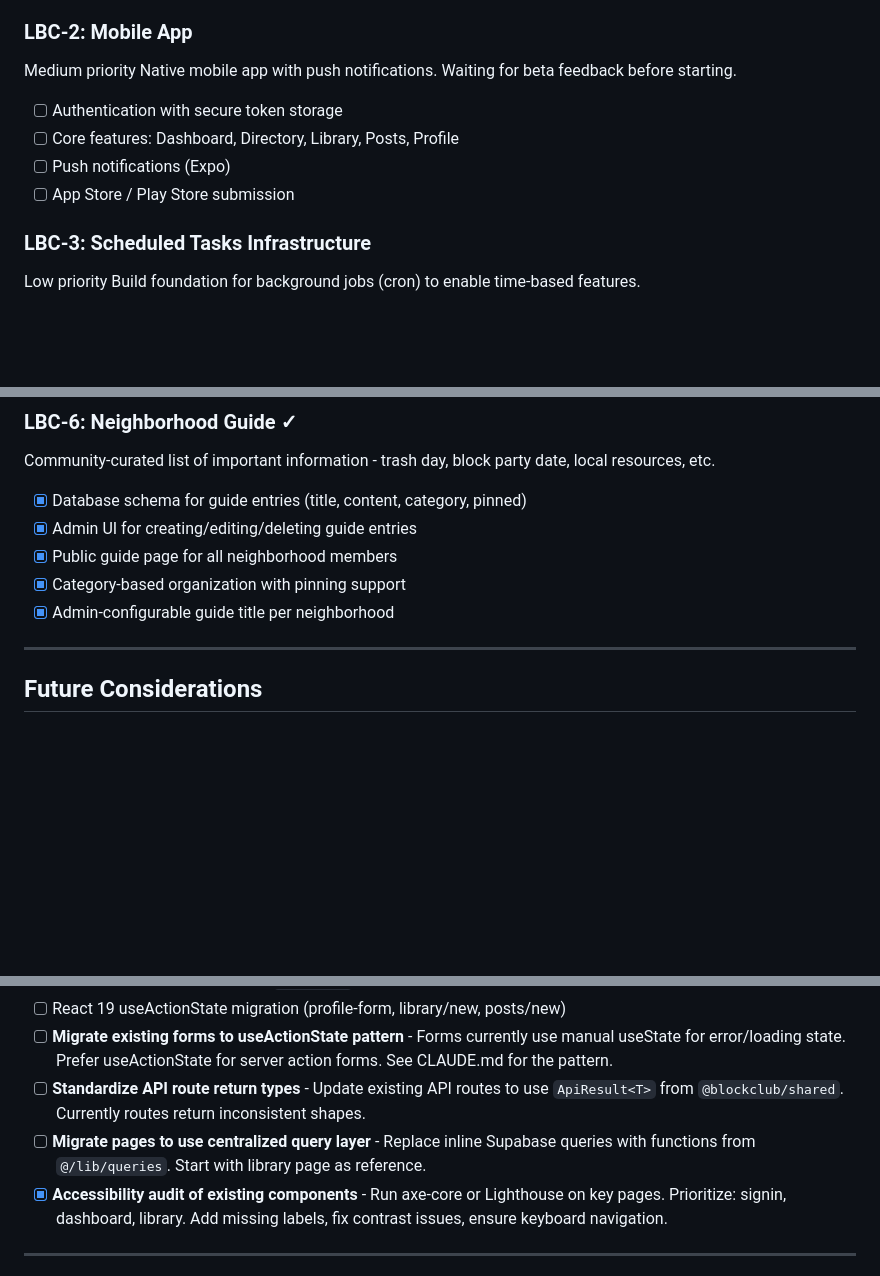
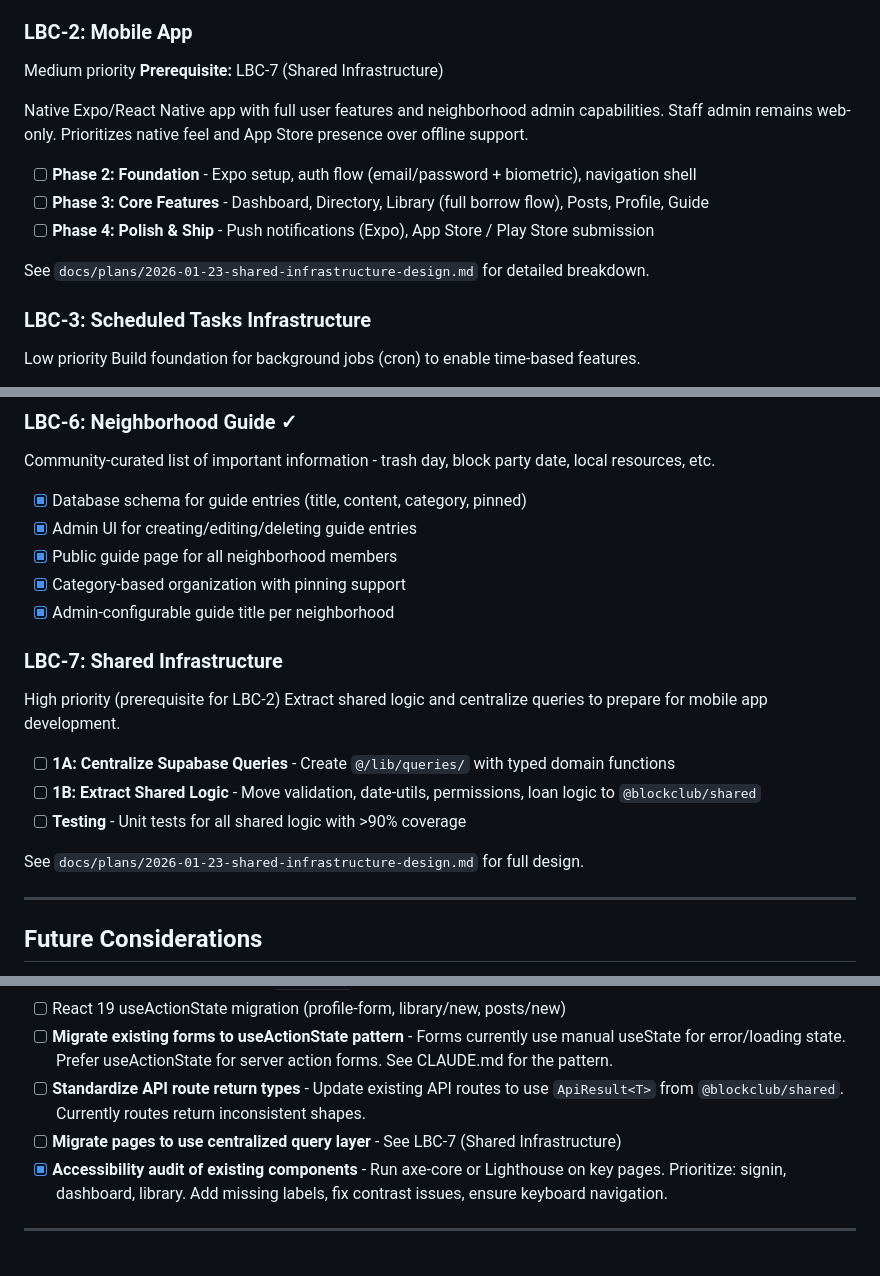
Before and after one commit to stahlscott/blockclub, a Markdown page: TODO.md, 3 parts joined by grey strips. Drawn GitHub-style; blank space fills up the shorter version.

```diff
--- a/TODO.md
+++ b/TODO.md
@@ -16,12 +16,15 @@ Allow neighbors to post availability for services (childcare, pet sitting, snow
 
 ### LBC-2: Mobile App
 Medium priority
-Native mobile app with push notifications. Waiting for beta feedback before starting.
+**Prerequisite:** LBC-7 (Shared Infrastructure)
 
-- [ ] Authentication with secure token storage
-- [ ] Core features: Dashboard, Directory, Library, Posts, Profile
-- [ ] Push notifications (Expo)
-- [ ] App Store / Play Store submission
+Native Expo/React Native app with full user features and neighborhood admin capabilities. Staff admin remains web-only. Prioritizes native feel and App Store presence over offline support.
+
+- [ ] **Phase 2: Foundation** - Expo setup, auth flow (email/password + biometric), navigation shell
+- [ ] **Phase 3: Core Features** - Dashboard, Directory, Library (full borrow flow), Posts, Profile, Guide
+- [ ] **Phase 4: Polish & Ship** - Push notifications (Expo), App Store / Play Store submission
+
+See `docs/plans/2026-01-23-shared-infrastructure-design.md` for detailed breakdown.
 
 ### LBC-3: Scheduled Tasks Infrastructure
 Low priority
@@ -48,6 +51,16 @@ Community-curated list of important information - trash day, block party date, l
 - [x] Public guide page for all neighborhood members
 - [x] Category-based organization with pinning support
 - [x] Admin-configurable guide title per neighborhood
+
+### LBC-7: Shared Infrastructure
+High priority (prerequisite for LBC-2)
+Extract shared logic and centralize queries to prepare for mobile app development.
+
+- [ ] **1A: Centralize Supabase Queries** - Create `@/lib/queries/` with typed domain functions
+- [ ] **1B: Extract Shared Logic** - Move validation, date-utils, permissions, loan logic to `@blockclub/shared`
+- [ ] **Testing** - Unit tests for all shared logic with >90% coverage
+
+See `docs/plans/2026-01-23-shared-infrastructure-design.md` for full design.
 
 ---
 
@@ -81,7 +94,7 @@ Ideas to revisit based on user feedback.
 - [ ] React 19 useActionState migration (profile-form, library/new, posts/new)
 - [ ] **Migrate existing forms to useActionState pattern** - Forms currently use manual useState for error/loading state. Prefer useActionState for server action forms. See CLAUDE.md for the pattern.
 - [ ] **Standardize API route return types** - Update existing API routes to use `ApiResult<T>` from `@blockclub/shared`. Currently routes return inconsistent shapes.
-- [ ] **Migrate pages to use centralized query layer** - Replace inline Supabase queries with functions from `@/lib/queries`. Start with library page as reference.
+- [ ] **Migrate pages to use centralized query layer** - See LBC-7 (Shared Infrastructure)
 - [x] **Accessibility audit of existing components** - Run axe-core or Lighthouse on key pages. Prioritize: signin, dashboard, library. Add missing labels, fix contrast issues, ensure keyboard navigation.
 
 ---
```
Also changed, not shown: docs/plans/2026-01-23-shared-infrastructure-design.md (added, +300 -0 lines).
